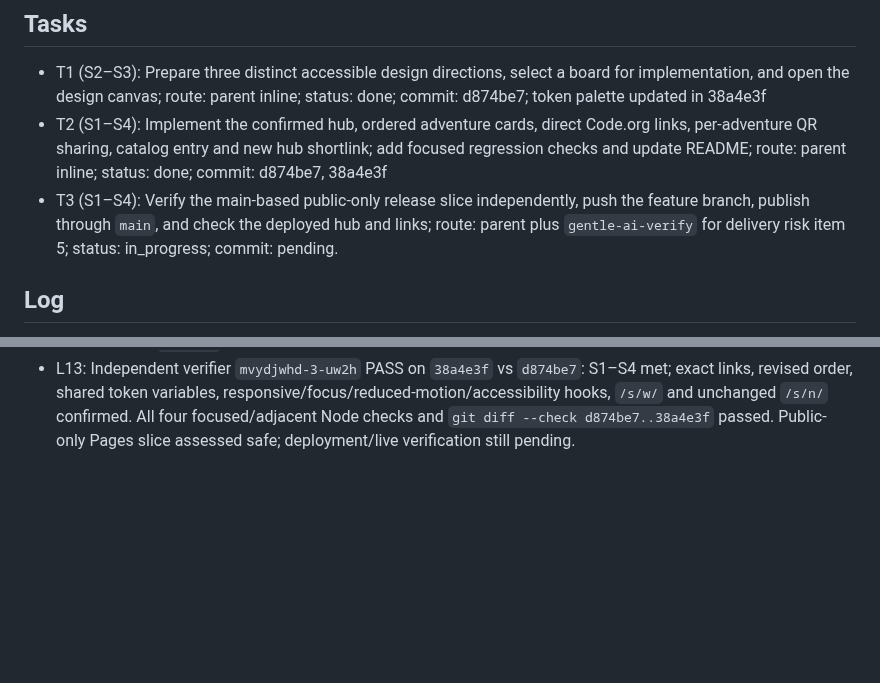
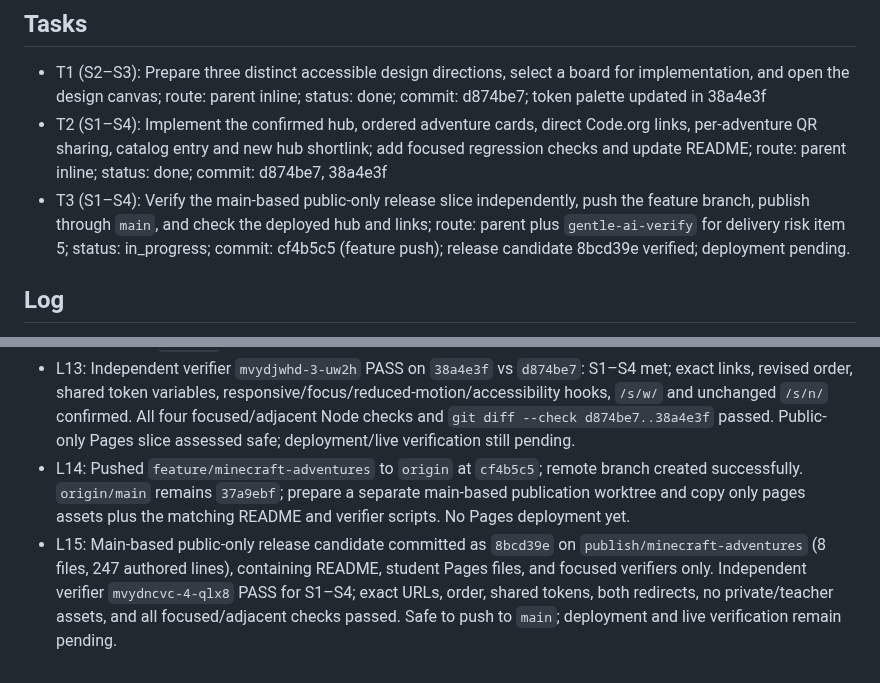
Before and after one commit to albecabrera/linguaCode, a Markdown page: odd/tasks/minecraft-adventures.md, 2 parts joined by grey strips. Drawn GitHub-style; blank space fills up the shorter version.

Commit message:
docs(odd): record Minecraft Pages verification

```diff
--- a/odd/tasks/minecraft-adventures.md
+++ b/odd/tasks/minecraft-adventures.md
@@ -12,7 +12,7 @@ und das hier auch: https://studio.code.org/courses/minecraft/units/1?utm_source=
 ## Tasks
 - T1 (S2–S3): Prepare three distinct accessible design directions, select a board for implementation, and open the design canvas; route: parent inline; status: done; commit: d874be7; token palette updated in 38a4e3f
 - T2 (S1–S4): Implement the confirmed hub, ordered adventure cards, direct Code.org links, per-adventure QR sharing, catalog entry and new hub shortlink; add focused regression checks and update README; route: parent inline; status: done; commit: d874be7, 38a4e3f
-- T3 (S1–S4): Verify the main-based public-only release slice independently, push the feature branch, publish through `main`, and check the deployed hub and links; route: parent plus `gentle-ai-verify` for delivery risk item 5; status: in_progress; commit: pending.
+- T3 (S1–S4): Verify the main-based public-only release slice independently, push the feature branch, publish through `main`, and check the deployed hub and links; route: parent plus `gentle-ai-verify` for delivery risk item 5; status: in_progress; commit: cf4b5c5 (feature push); release candidate 8bcd39e verified; deployment pending.
 
 ## Log
 - L1: “Erstelle innerhalb der Karteikarten mehrere MineCraft-Adventures, darunter das hier: https://studio.code.org/courses/hero/units/1?utm_source=chatgpt.com dann das hier auch: https://studio.code.org/de/courses/aquatic/units/1?utm_source=chatgpt.com
@@ -45,3 +45,5 @@ Meine Empfehlung: Nimm Hero’s Journey, wenn deine Schüler schon erste Program
 - L11: After the S3 correction, all focused and adjacent checks passed: `node scripts/verify-minecraft-adventures.mjs`, `node scripts/verify-minecraft-card.mjs`, `node scripts/verify-ki-catalog.mjs`, `node scripts/verify-ki-wp8-public.mjs`, `git diff --check origin/main`. Design token self-check confirmed only #19252f, #f7f8f7, #a9d9c8, #e86e4a, and #dce3e0 in the chosen board. No build run. A second independent S3 verifier and follow-up commit remain.
 - L12: S3 correction committed as `38a4e3f` (`fix(informatik): reuse shared tokens in Minecraft hub`), 74 authored changed lines; cumulative feature branch size 327 lines in two work-unit commits. After the correction, token self-check plus all four Node verifiers and `git diff --check d874be7` passed. Follow-up independent verification of `38a4e3f` remains required before feature push and public release.
 - L13: Independent verifier `mvydjwhd-3-uw2h` PASS on `38a4e3f` vs `d874be7`: S1–S4 met; exact links, revised order, shared token variables, responsive/focus/reduced-motion/accessibility hooks, `/s/w/` and unchanged `/s/n/` confirmed. All four focused/adjacent Node checks and `git diff --check d874be7..38a4e3f` passed. Public-only Pages slice assessed safe; deployment/live verification still pending.
+- L14: Pushed `feature/minecraft-adventures` to `origin` at `cf4b5c5`; remote branch created successfully. `origin/main` remains `37a9ebf`; prepare a separate main-based publication worktree and copy only pages assets plus the matching README and verifier scripts. No Pages deployment yet.
+- L15: Main-based public-only release candidate committed as `8bcd39e` on `publish/minecraft-adventures` (8 files, 247 authored lines), containing README, student Pages files, and focused verifiers only. Independent verifier `mvydncvc-4-qlx8` PASS for S1–S4; exact URLs, order, shared tokens, both redirects, no private/teacher assets, and all focused/adjacent checks passed. Safe to push to `main`; deployment and live verification remain pending.
```
